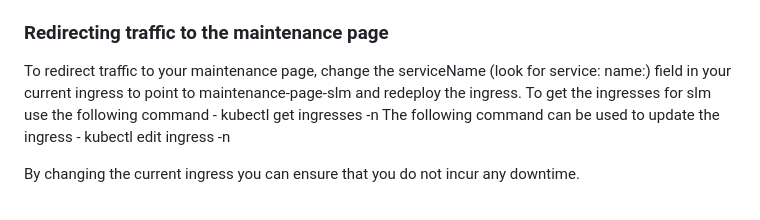
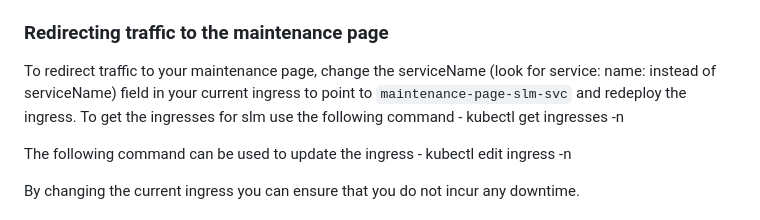
Before and after one commit to ministryofjustice/send-legal-mail-to-prisons, a Markdown page: maintenance_pages/README.md, the part around the change. Drawn GitHub-style.

```diff
--- a/maintenance_pages/README.md
+++ b/maintenance_pages/README.md
@@ -37,9 +37,10 @@ This will create pods called `maintenance-page-slm` and `maintenance-page-cr39`
 
 ### Redirecting traffic to the maintenance page
 
-To redirect traffic to your maintenance page, change the serviceName (look for service: name:) field in your current ingress to point to maintenance-page-slm and redeploy the ingress.
+To redirect traffic to your maintenance page, change the serviceName (look for service: name: instead of serviceName) field in your current ingress to point to `maintenance-page-slm-svc` and redeploy the ingress.
 To get the ingresses for slm use the following command -
 kubectl get ingresses -n <slm-namepsace>
+
 The following command can be used to update the ingress -
 kubectl edit  ingress <slm-public-ingress-name> -n <slm-namespace>
 
```
